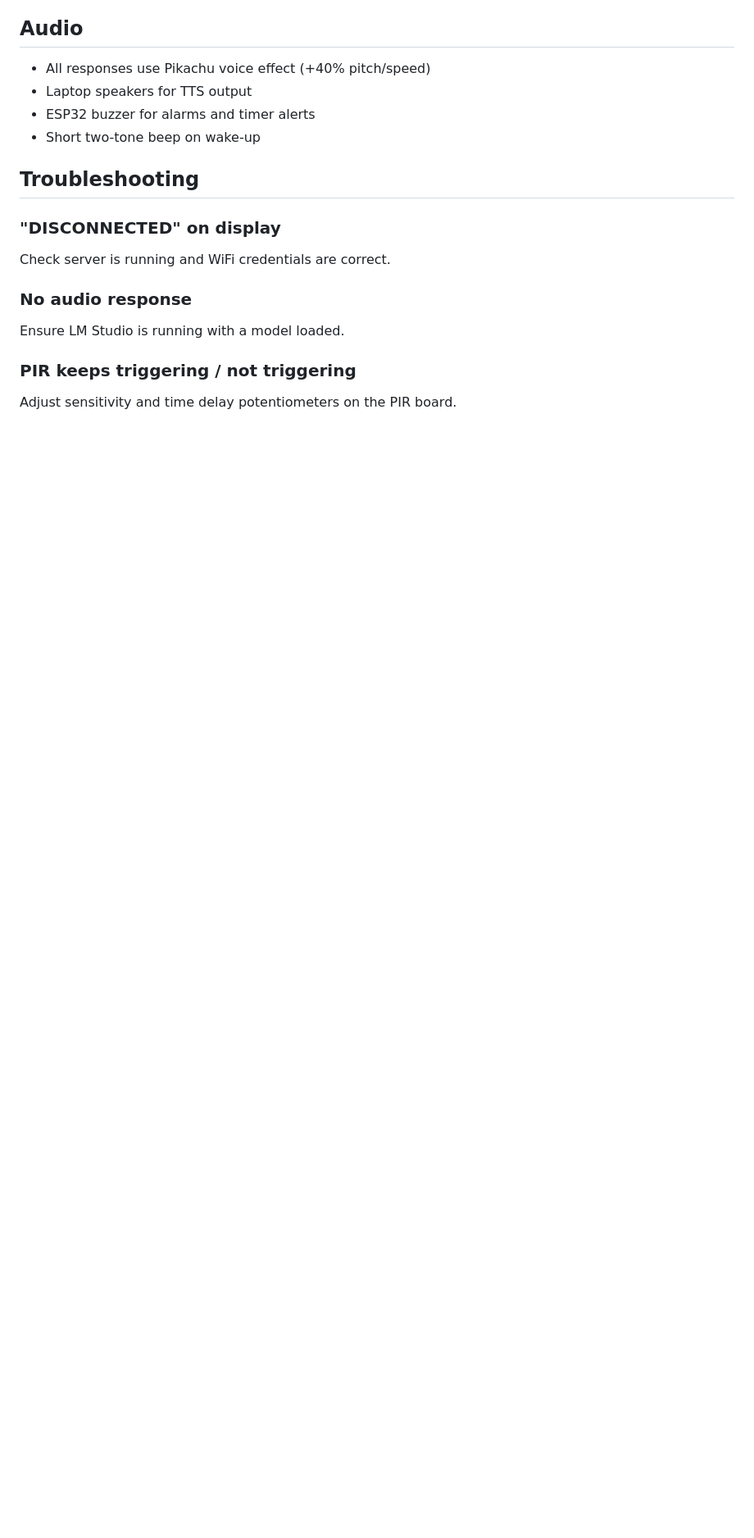
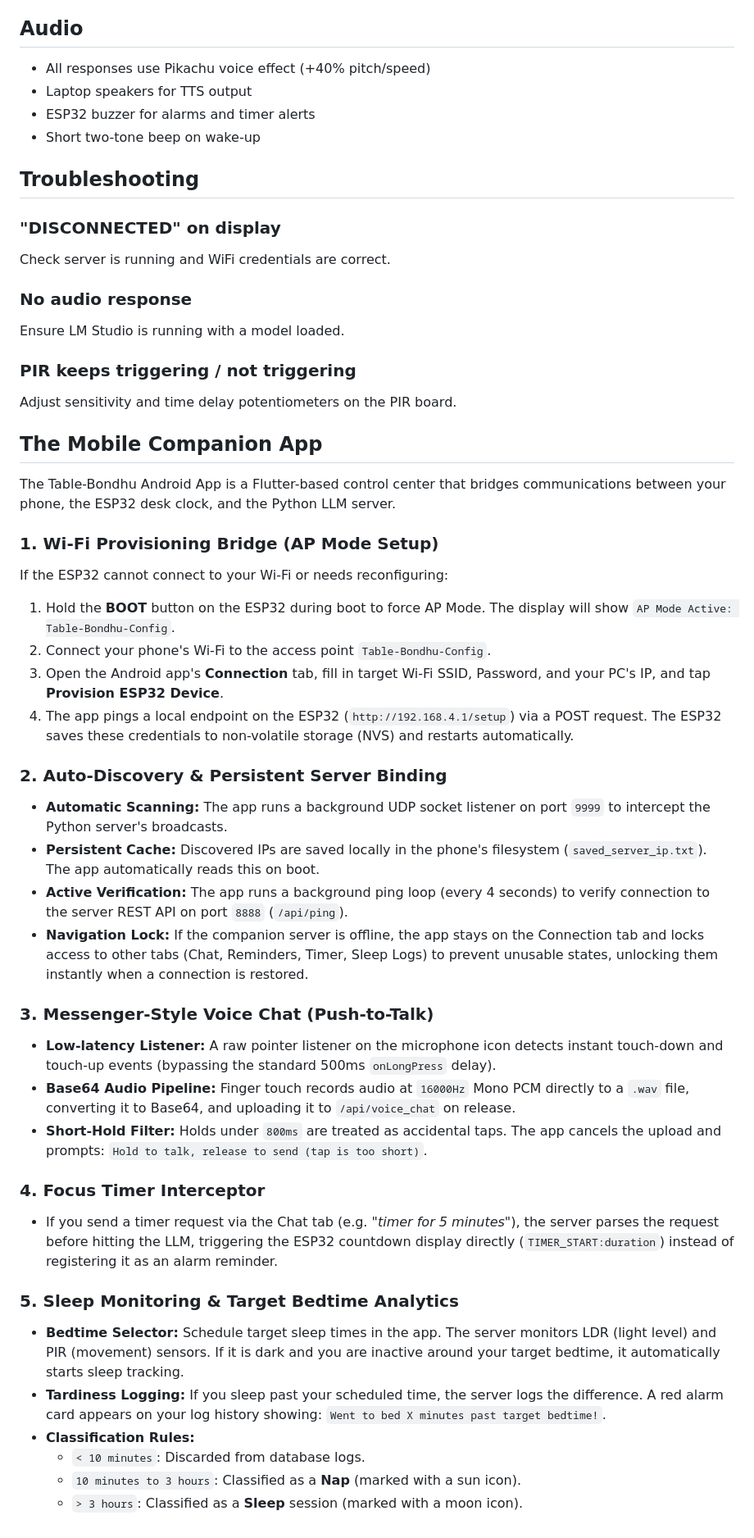
Before and after one commit to narukami00/Table-Bondhu-main, a Markdown page: COMPANION_GUIDE.md, the part around the change. Shown at 82% size. Rendered like a GitHub page; blank space fills up the shorter version.

Commit message:
docs: update companion guide with Android app bridging and auto-discovery details

```diff
--- a/COMPANION_GUIDE.md
+++ b/COMPANION_GUIDE.md
@@ -144,3 +144,36 @@ Ensure LM Studio is running with a model loaded.
 
 ### PIR keeps triggering / not triggering
 Adjust sensitivity and time delay potentiometers on the PIR board.
+
+## The Mobile Companion App
+
+The Table-Bondhu Android App is a Flutter-based control center that bridges communications between your phone, the ESP32 desk clock, and the Python LLM server.
+
+### 1. Wi-Fi Provisioning Bridge (AP Mode Setup)
+If the ESP32 cannot connect to your Wi-Fi or needs reconfiguring:
+1. Hold the **BOOT** button on the ESP32 during boot to force AP Mode. The display will show `AP Mode Active: Table-Bondhu-Config`.
+2. Connect your phone's Wi-Fi to the access point `Table-Bondhu-Config`.
+3. Open the Android app's **Connection** tab, fill in target Wi-Fi SSID, Password, and your PC's IP, and tap **Provision ESP32 Device**.
+4. The app pings a local endpoint on the ESP32 (`http://192.168.4.1/setup`) via a POST request. The ESP32 saves these credentials to non-volatile storage (NVS) and restarts automatically.
+
+### 2. Auto-Discovery & Persistent Server Binding
+* **Automatic Scanning:** The app runs a background UDP socket listener on port `9999` to intercept the Python server's broadcasts.
+* **Persistent Cache:** Discovered IPs are saved locally in the phone's filesystem (`saved_server_ip.txt`). The app automatically reads this on boot.
+* **Active Verification:** The app runs a background ping loop (every 4 seconds) to verify connection to the server REST API on port `8888` (`/api/ping`).
+* **Navigation Lock:** If the companion server is offline, the app stays on the Connection tab and locks access to other tabs (Chat, Reminders, Timer, Sleep Logs) to prevent unusable states, unlocking them instantly when a connection is restored.
+
+### 3. Messenger-Style Voice Chat (Push-to-Talk)
+* **Low-latency Listener:** A raw pointer listener on the microphone icon detects instant touch-down and touch-up events (bypassing the standard 500ms `onLongPress` delay).
+* **Base64 Audio Pipeline:** Finger touch records audio at `16000Hz` Mono PCM directly to a `.wav` file, converting it to Base64, and uploading it to `/api/voice_chat` on release.
+* **Short-Hold Filter:** Holds under `800ms` are treated as accidental taps. The app cancels the upload and prompts: `Hold to talk, release to send (tap is too short)`.
+
+### 4. Focus Timer Interceptor
+* If you send a timer request via the Chat tab (e.g. *"timer for 5 minutes"*), the server parses the request before hitting the LLM, triggering the ESP32 countdown display directly (`TIMER_START:duration`) instead of registering it as an alarm reminder.
+
+### 5. Sleep Monitoring & Target Bedtime Analytics
+* **Bedtime Selector:** Schedule target sleep times in the app. The server monitors LDR (light level) and PIR (movement) sensors. If it is dark and you are inactive around your target bedtime, it automatically starts sleep tracking.
+* **Tardiness Logging:** If you sleep past your scheduled time, the server logs the difference. A red alarm card appears on your log history showing: `Went to bed X minutes past target bedtime!`.
+* **Classification Rules:**
+  * `< 10 minutes`: Discarded from database logs.
+  * `10 minutes to 3 hours`: Classified as a **Nap** (marked with a sun icon).
+  * `> 3 hours`: Classified as a **Sleep** session (marked with a moon icon).
```
